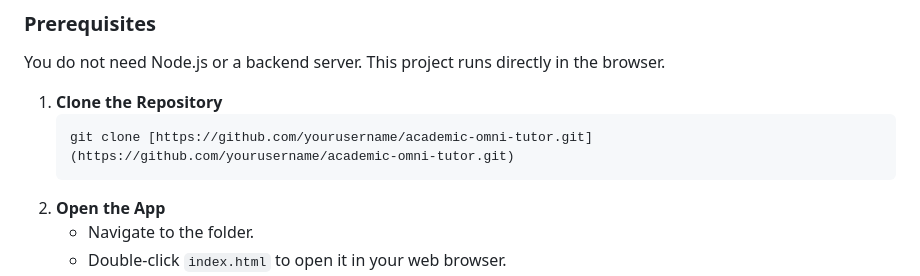
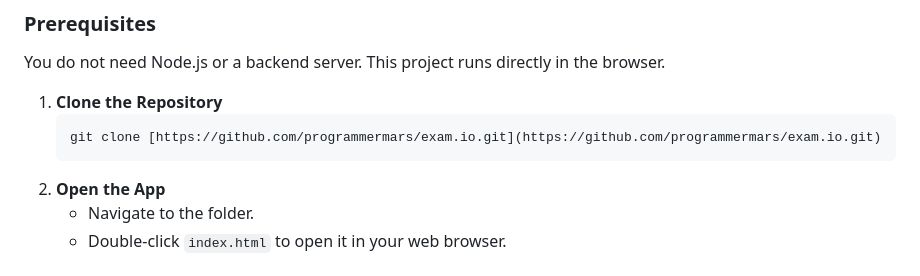
Before and after one commit to programmermars/exam.io, a Markdown page: README.md, the part around the change. Rendered like a GitHub page.

Commit message:
Update repository URL in README

````diff
--- a/README.md
+++ b/README.md
@@ -42,7 +42,7 @@ You do not need Node.js or a backend server. This project runs directly in the b
 
 1.  **Clone the Repository**
     ```bash
-    git clone [https://github.com/yourusername/academic-omni-tutor.git](https://github.com/yourusername/academic-omni-tutor.git)
+    git clone [https://github.com/programmermars/exam.io.git](https://github.com/programmermars/exam.io.git)
     ```
 2.  **Open the App**
     * Navigate to the folder.
````
